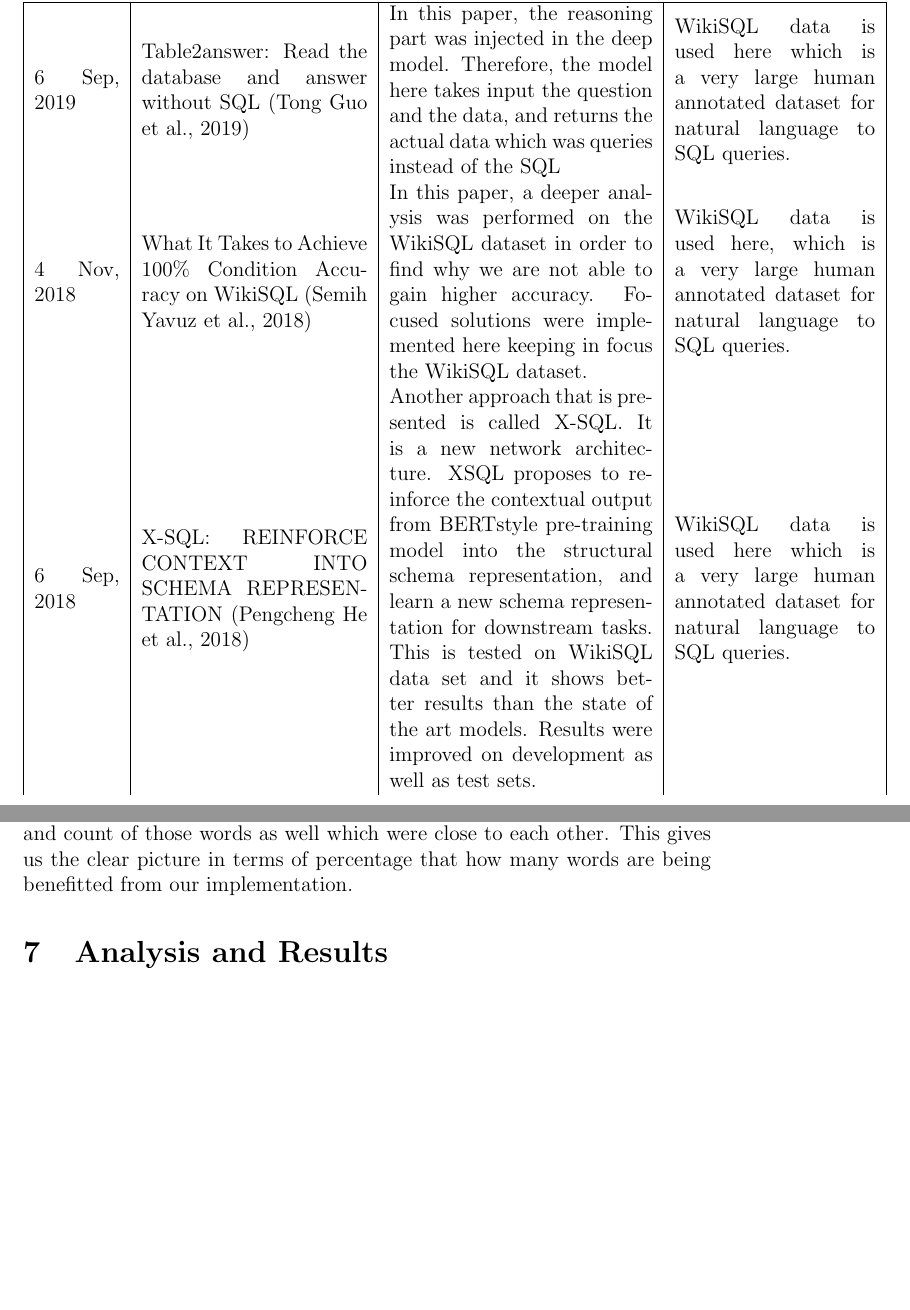
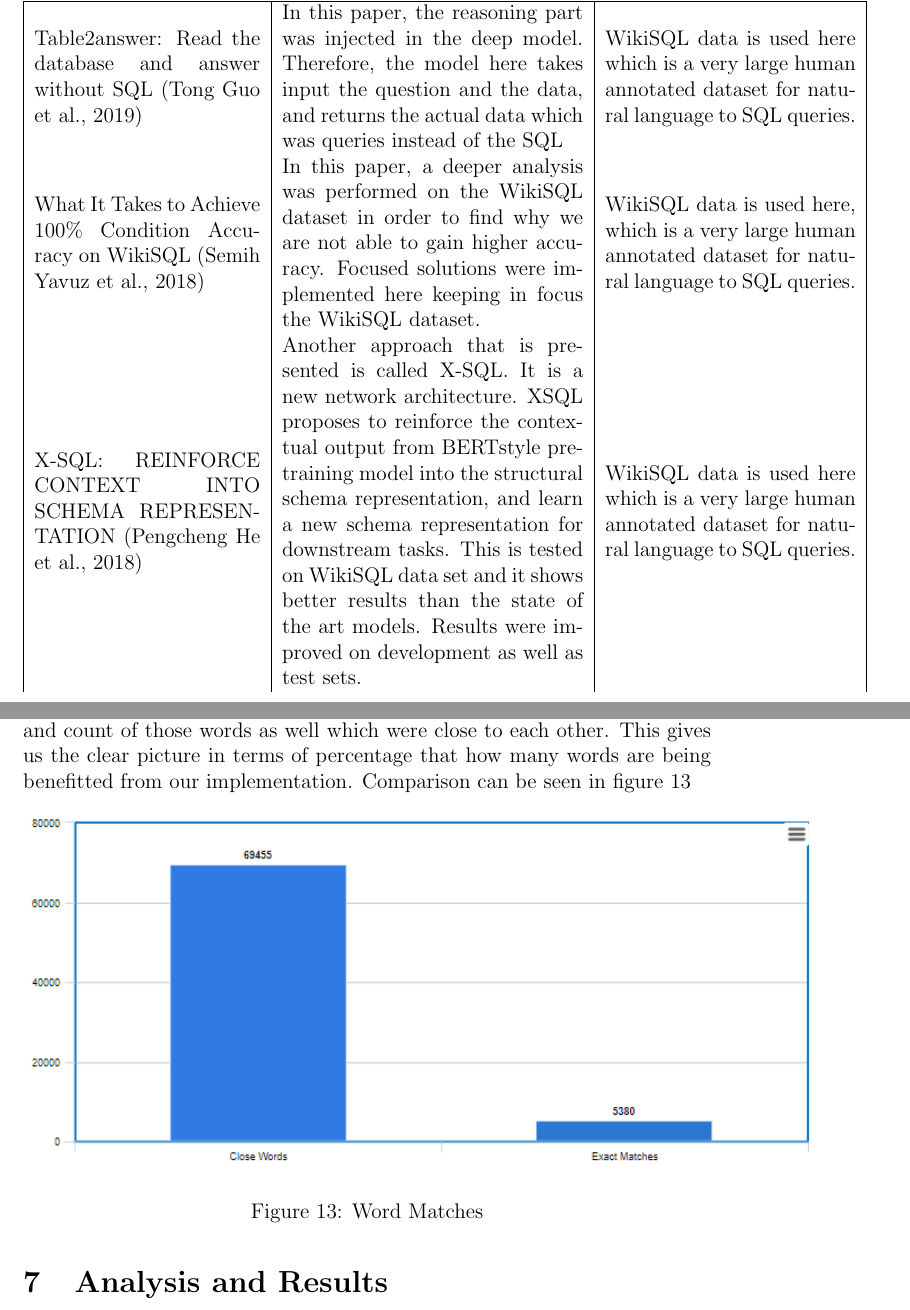
Before and after one commit to musamaalvi/NL2SQL, a LaTeX thesis (FinalPaper/Thesis2.tex): two parts of pages 13 and 26 of 33 before the commit and two parts of pages 13 and 25 of 32 after it, joined at a grey line, cut so that both start at the same text, the shorter picture padded with empty space. Compiled offline with pdfLaTeX.

Commit message:
final changes before ppt

```diff
--- a/FinalPaper/Thesis2.tex
+++ b/FinalPaper/Thesis2.tex
@@ -162,7 +161,7 @@ increasing accuracy. & WikiSQL data is used here which
 is a very large human annotated
 dataset for natural language to
 SQL queries.  \\
-  6 Sep, 2019 &Table2answer: Read
+  Table2answer: Read
 the database
 and answer without
 SQL (Tong Guo et al., 2019) &In this paper, the reasoning
@@ -175,7 +174,7 @@ instead of the SQL &WikiSQL data is used here which
 is a very large human annotated
 dataset for natural language to
 SQL queries.  \\
-  4 Nov, 2018 &What It Takes to
+  What It Takes to
 Achieve 100\%
 Condition Accuracy
 on WikiSQL (Semih Yavuz et al., 2018)  & In this paper, a deeper analysis
@@ -189,7 +188,7 @@ WikiSQL dataset. &WikiSQL data is used here, which
 is a very large human annotated
 dataset for natural language to
 SQL queries.  \\
-  6 Sep, 2018 &X-SQL: REINFORCE
+  X-SQL: REINFORCE
 CONTEXT INTO
 SCHEMA
 REPRESENTATION  (Pengcheng He et al., 2018)  & Another approach that is
@@ -208,7 +207,7 @@ well as test sets. & WikiSQL data is used here which
 is a very large human annotated
 dataset for natural language to
 SQL queries.  \\
-  20 May, 2019 &A Comprehensive
+   A Comprehensive
 Exploration on
 WikiSQL
 with Table-Aware
@@ -394,7 +393,13 @@ We have taken help of WordNet in creating of our two knowledge vectors, header k
 It is quite common in natural language that we sometimes use synonyms in our sentences and not exact words which were affecting results in our problem domain. Not only synonyms, but the use of singular words and plural words were also affecting our model, since, singular and plural does not result in exact match as well.
 
 \subsection{Analysis}
-When we started enriching the header and knowledge vectors with the help of similar sense words, we started tracking how many words were benefiting from it. We started tracking count of words which were completely same and count of those words as well which were close to each other. This gives us the clear picture in terms of percentage that how many words are being benefitted from our implementation.
+When we started enriching the header and knowledge vectors with the help of similar sense words, we started tracking how many words were benefiting from it. We started tracking count of words which were completely same and count of those words as well which were close to each other. This gives us the clear picture in terms of percentage that how many words are being benefitted from our implementation. Comparison can be seen in figure \ref{WordMatches}
+
+\begin{figure}[H]
+    \includegraphics[width=450pt]{wordmatches}
+	\caption{Word Matches}
+    \label{WordMatches}
+\end{figure}
 
 \section{Analysis and Results}
 
```
Also changed, not shown: FinalPaper/references.bib (+8 -0 lines), FinalPaper/Thesis2.tex (21 more changed lines).
